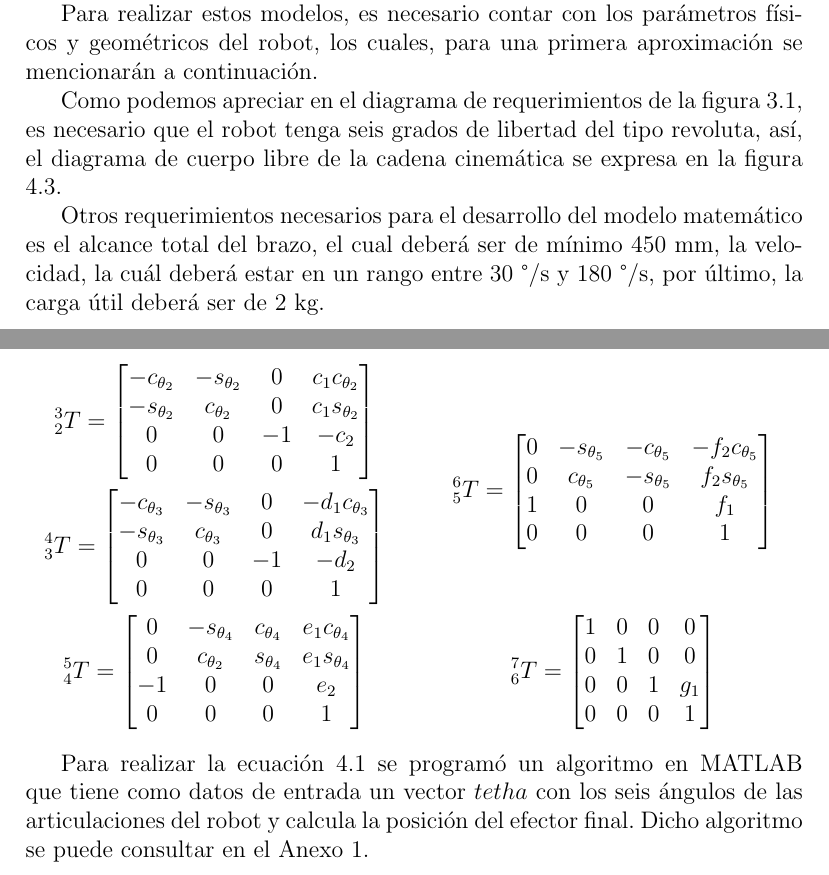
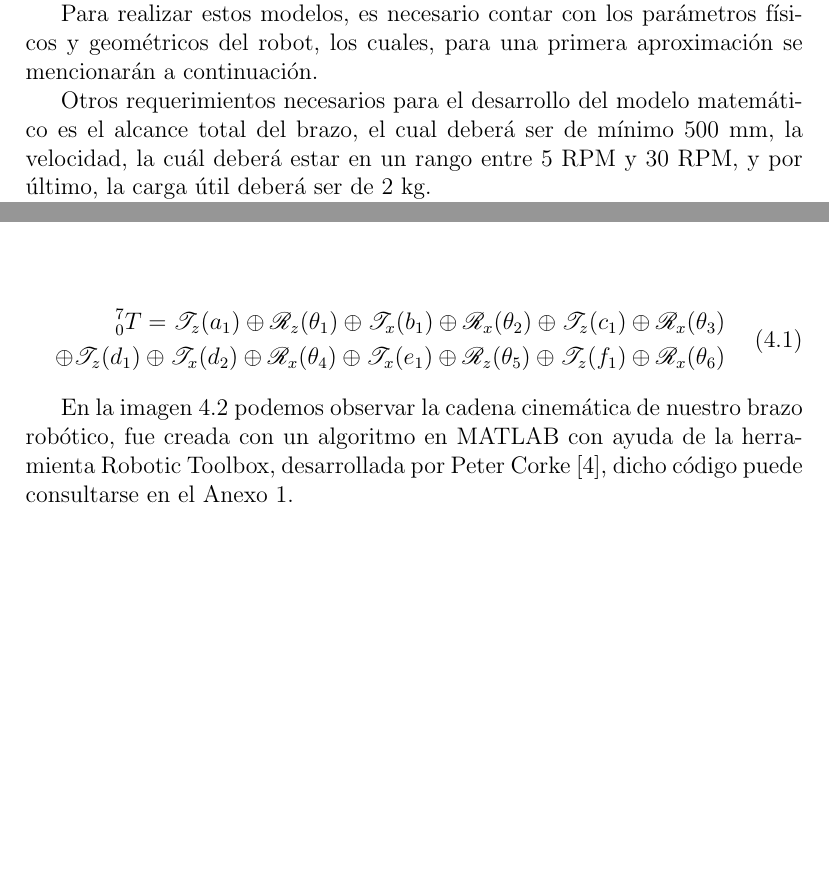
Before and after one commit to Trujillo19/Thesis, a LaTeX document (main.tex, which reads chapter4/chapter4.tex): two parts of pages 14 and 18 of 21 before the commit and two parts of pages 14 and 16 of 19 after it, joined at a grey line, cut so that both start at the same text, the shorter picture padded with empty space. Compiled offline with pdfLaTeX.

Commit message:
Robotic Toobox found
Cambiar el código de vanilla MATLAB por el de Robotic Toolbox

```diff
--- a/chapter4/chapter4.tex
+++ b/chapter4/chapter4.tex
@@ -19,6 +19,6 @@ En este capítulo se desarrollarán estos modelos matemáticos, los cuales son n
 
 Para realizar estos modelos, es necesario contar con los parámetros físicos y geométricos del robot, los cuales, para una primera aproximación se mencionarán a continuación.
 
-Como podemos apreciar en el diagrama de requerimientos de la figura \ref{fig:requirementdiagram}, es necesario que el robot tenga seis grados de libertad del tipo revoluta, así, el diagrama de cuerpo libre de la cadena cinemática se expresa en la figura \ref{fig:kinematicchain}.
+%Insertar tabla de dimensiones y parámetros
 
-Otros requerimientos necesarios para el desarrollo del modelo matemático es el alcance total del brazo, el cual deberá ser de mínimo 450 mm, la velocidad, la cuál deberá estar en un rango entre 30 \degree/s y 180 \degree/s, por último, la carga útil deberá ser de 2 kg.
+Otros requerimientos necesarios para el desarrollo del modelo matemático es el alcance total del brazo, el cual deberá ser de mínimo 500 mm, la velocidad, la cuál deberá estar en un rango entre 5 RPM y 30 RPM, y por último, la carga útil deberá ser de 2 kg.
@@ -51,3 +42,11 @@ Según \cite{University2017}, existen tres usos principales para una matriz de t
   \item Para desplazar un vector o un \textit{frame}.
 \end{enumerate}
 
+Para el caso que nos ocupa, necesitamos la matriz de transformación homogénea desde la base fija del robot hasta su efector final, descrita con la ecuación siguiente:
+
+\begin{equation}
+\label{eq:forwardkinematicequation}
+\begin{split}
+{}_{0}^{7}T = \mathscr{T}_z(a_1)\oplus\mathscr{R}_z(\theta_1)\oplus\mathscr{T}_x(b_1)\oplus\mathscr{R}_x(\theta_2)\oplus\mathscr{T}_z(c_1)\oplus\mathscr{R}_x(\theta_3) \\ \oplus\mathscr{T}_z(d_1)\oplus\mathscr{T}_x(d_2)\oplus\mathscr{R}_x(\theta_4)\oplus\mathscr{T}_x(e_1)\oplus\mathscr{R}_z(\theta_5)\oplus\mathscr{T}_z(f_1)\oplus\mathscr{R}_x(\theta_6)
+\end{split}
+\end{equation}
@@ -58,3 +57,4 @@ Según \cite{University2017}, existen tres usos principales para una matriz de t
+    \caption{Cadena cinemática}
     \label{fig:kinematicchain}
 \end{figure}
 
@@ -62 +61,2 @@ Para el caso que nos ocupa, necesitamos la matriz de transformación homogénea
 
+En la imagen \ref{fig:kinematicchain} podemos observar la cadena cinemática de nuestro brazo robótico, fue creada con un algoritmo en MATLAB con ayuda de la herramienta Robotic Toolbox, desarrollada por Peter Corke \cite{Corke2017}, dicho código puede consultarse en el Anexo 1.
@@ -91,55 +64,4 @@ Para el caso que nos ocupa, necesitamos la matriz de transformación homogénea
-{}_{2}^{3}T =
-\begin{bmatrix}
-    -c_{\theta_2} & -s_{\theta_2} & 0 & c_{1}c_{\theta_2}  \\
-    -s_{\theta_2} & c_{\theta_2} & 0 & c_{1}s_{\theta_2} \\
-    0 & 0 & -1 & -c_2 \\
-    0 & 0 & 0 & 1
-\end{bmatrix}
-\]
-% Hay rotación en orientación y sobre tetha_3 = Rotz*Roty(180)
-\[
-{}_{3}^{4}T =
-\begin{bmatrix}
-    -c_{\theta_3} & -s_{\theta_3} & 0 & -d_{1}c_{\theta_3}  \\
-    -s_{\theta_3} & c_{\theta_3} & 0 & d_{1}s_{\theta_3} \\
-    0 & 0 & -1 & -d_2 \\
-    0 & 0 & 0 & 1
-\end{bmatrix}
-\]
-% Hay rotación en orientación y sobre tetha_4. Rotz*Roty(90)
-\[
-{}_{4}^{5}T =
-\begin{bmatrix}
-    0 & -s_{\theta_4} & c_{\theta_4} & e_{1}c_{\theta_4}  \\
-    0 & c_{\theta_2} & s_{\theta_4} & e_{1}s_{\theta_4} \\
-    -1 & 0 & 0 & e_2 \\
-    0 & 0 & 0 & 1
-\end{bmatrix}
-\]
 
-\[
-{}_{5}^{6}T =
-\begin{bmatrix}
-    0 & -s_{\theta_5} & -c_{\theta_5} & -f_{2}c_{\theta_5}  \\
-    0 & c_{\theta_5} & -s_{\theta_5} & f_{2}s_{\theta_5} \\
-    1 & 0 & 0 & f_1 \\
-    0 & 0 & 0 & 1
-\end{bmatrix}
-\]
-% corregir para agregar tetha6
-\[
-{}_{6}^{7}T =
-\begin{bmatrix}
-    1 & 0 & 0 & 0 \\
-    0 & 1 & 0 & 0 \\
-    0 & 0 & 1 & {g}_1 \\
-    0 & 0 & 0 & 1
-\end{bmatrix}
-\]
-
-\end{multicols}
-
-Para realizar la ecuación \ref{eq:forwardkinematicequation} se programó un algoritmo en MATLAB que tiene como datos de entrada un vector $tetha$ con los seis ángulos de las articulaciones del robot y calcula la posición del efector final. Dicho algoritmo se puede consultar en el Anexo 1.
 
 
 
--- a/main.tex
+++ b/main.tex
@@ -10,6 +10,7 @@
 \usepackage{gensymb}
 \usepackage{multicol}
 \usepackage{matlab-prettifier}
+\usepackage{ mathrsfs }
 
 \begin{document}
 
```
Also changed, not shown: references.bib (+10 -0 lines), img/chapter4/KinematicDiagramML.png (added), img/kinematicdiagram.svg, main.bbl, main.pdf, chapter4/chapter4.tex (41 more changed lines), main.tex (11 more changed lines), 14 other files.
